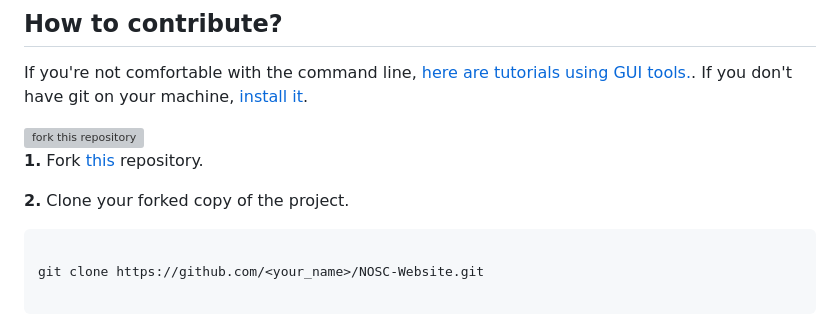
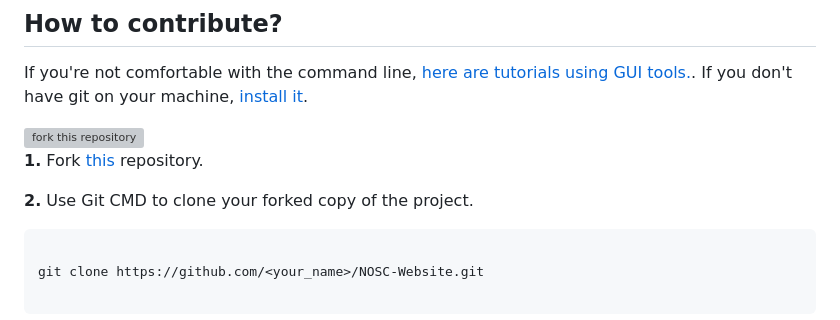
Before and after one commit to NITRR-Open-Source-Community/NOSC-Website, a Markdown page: README.md, the part around the change. GitHub-like rendering; grey boxes are pictures that could not be loaded.

Commit message:
Update README.md
 Use Git CMD to clone your forked copy of the project.

````diff
--- a/README.md
+++ b/README.md
@@ -41,7 +41,7 @@ If you're not comfortable with the command line, [here are tutorials using GUI t
 
 
 
-**2.** Clone your forked copy of the project.
+**2.** Use Git CMD to clone your forked copy of the project.
 
 ```
 
````
